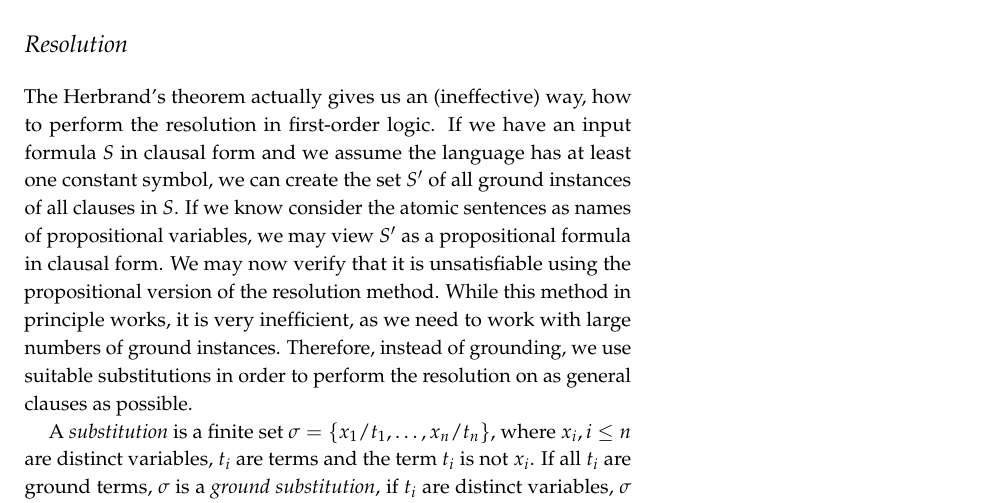
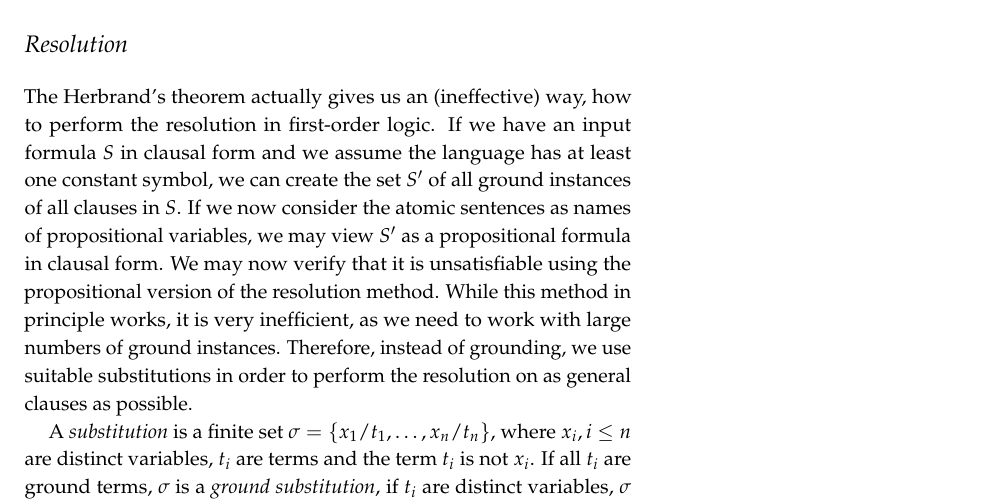
Before and after one commit to martinpilat/logic-book, a LaTeX thesis (main.tex, which reads predicate.tex): part of page 67 of 93, cut so that both start at the same text. Compiled offline with pdfLaTeX.

Commit message:
Fix a typo.

```diff
--- a/predicate.tex
+++ b/predicate.tex
@@ -687,7 +687,7 @@ We will now discuss the resolution method in predicate logic. It is again a refu
 
 \section{Resolution}
 
-The Herbrand's theorem actually gives us an (ineffective) way, how to perform the resolution in first-order logic. If we have an input formula $S$ in clausal form and we assume the language has at least one constant symbol, we can create the set $S'$ of all ground instances of all clauses in $S$. If we know consider the atomic sentences as names of propositional variables, we may view $S'$ as a propositional formula in clausal form. We may now verify that it is unsatisfiable using the propositional version of the resolution method. While this method in principle works, it is very inefficient, as we need to work with large numbers of ground instances. Therefore, instead of grounding, we use suitable substitutions in order to perform the resolution on as general clauses as possible.
+The Herbrand's theorem actually gives us an (ineffective) way, how to perform the resolution in first-order logic. If we have an input formula $S$ in clausal form and we assume the language has at least one constant symbol, we can create the set $S'$ of all ground instances of all clauses in $S$. If we now consider the atomic sentences as names of propositional variables, we may view $S'$ as a propositional formula in clausal form. We may now verify that it is unsatisfiable using the propositional version of the resolution method. While this method in principle works, it is very inefficient, as we need to work with large numbers of ground instances. Therefore, instead of grounding, we use suitable substitutions in order to perform the resolution on as general clauses as possible.
 
 A \emph{substitution} is a finite set $\sigma = \{x_1/t_1, \dots, x_n/t_n\}$, where $x_i, i \leq n$ are distinct variables, $t_i$ are terms and the term $t_i$ is not $x_i$. If all $t_i$ are ground terms, $\sigma$ is a \emph{ground substitution}, if $t_i$ are distinct variables, $\sigma$ is a \emph{renaming of variables}. An \emph{instance of an expression $E$ by substitution $\sigma = \{x_1/t_1, \dots, x_n/t_n\}$} is the expression $E \sigma$ obtained from $E$ by simultaneously replacing all occurrences of $x_i$ by $t_i$. For a set $S$ of expressions, let $S \sigma = \{E \sigma| E \in S\}$. For two substitutions $\sigma = \{x_1/t_1, \dots, x_n/t_n\}$ and $\tau = \{y_1/s_1, \dots, y_m/s_m\}$ we define the \emph{composition of $\sigma$ and $\tau$} as $\sigma \tau = \{x_i/t_i \tau| x_i \in X, t_i \tau\text{ is not }x_i\} \cup \{y_j/s_j|y_j \in Y \setminus X\}\,$ where $X = \{x_1, \dots, x_n\}$ and $Y = \{y_1, \dots, y_m\}$. For every expression $E$ and substitutions $\sigma, \tau, \rho$ it holds (without proof) that $(E \sigma)\tau = E(\sigma \tau)$ and $(\sigma \tau)\rho = \sigma(\tau \rho)$.
 
```
Also changed, not shown: main.pdf.
